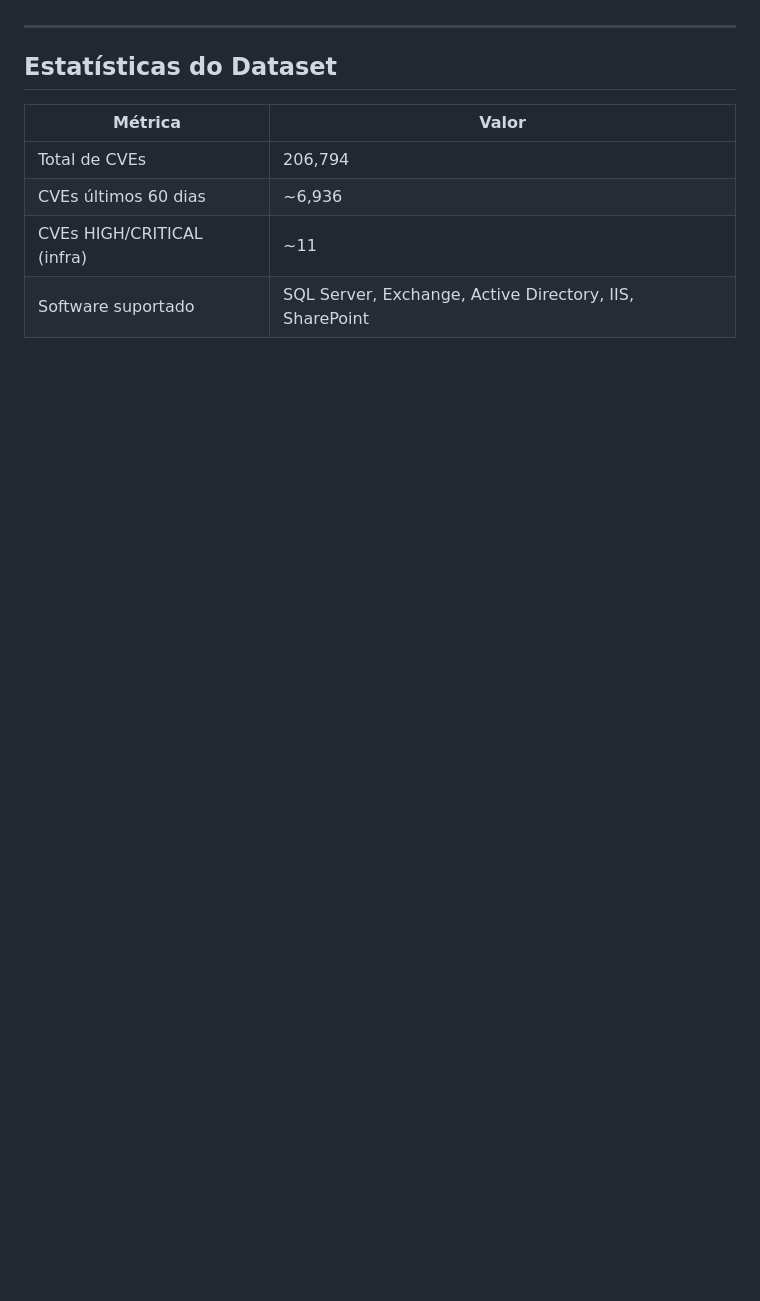
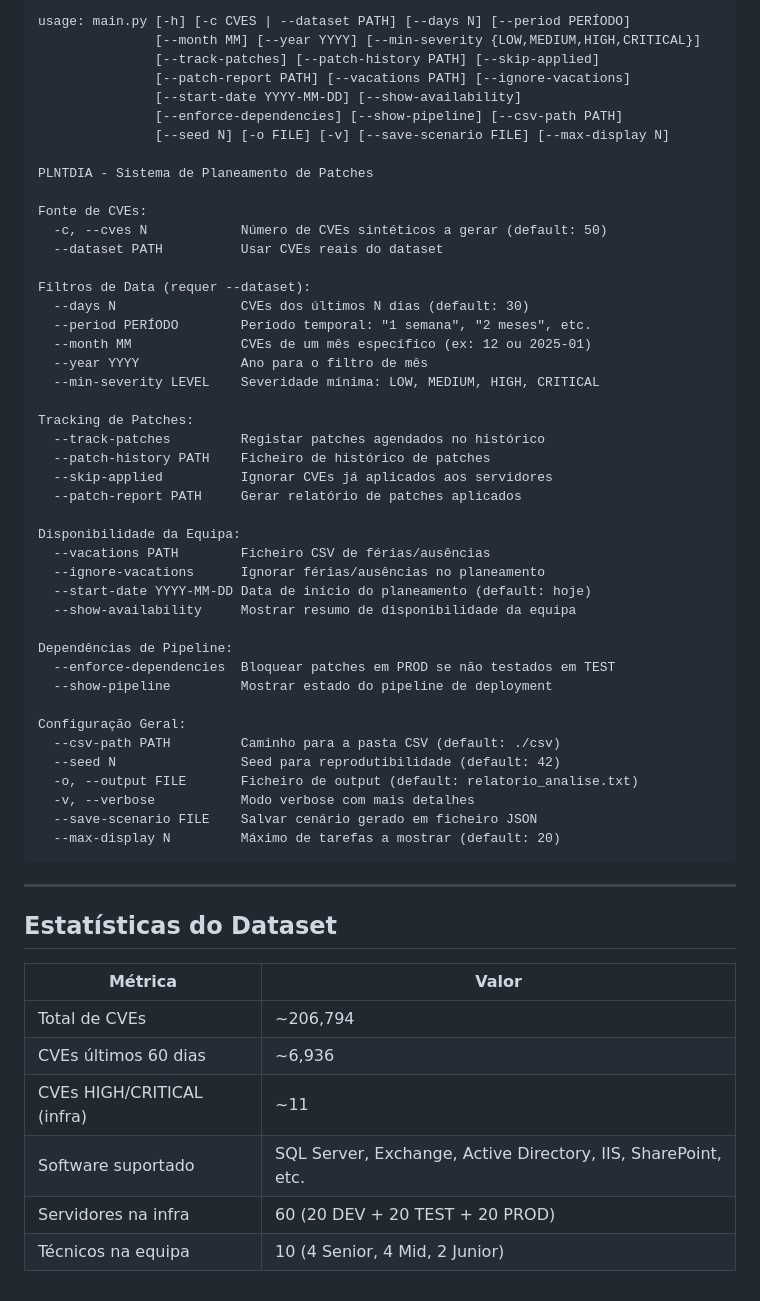
Before and after one commit to Phish-N-Chips25/Challenge2, a Markdown page: PLNTDIA/runcli.md, the part around one of its changes. GitHub-like rendering; blank space fills up the shorter version.

````diff
--- a/PLNTDIA/runcli.md
+++ b/PLNTDIA/runcli.md
@@ -179,3 +265,49 @@ python main.py \
+```
+usage: main.py [-h] [-c CVES | --dataset PATH] [--days N] [--period PERÍODO]
+               [--month MM] [--year YYYY] [--min-severity {LOW,MEDIUM,HIGH,CRITICAL}]
+               [--track-patches] [--patch-history PATH] [--skip-applied]
+               [--patch-report PATH] [--vacations PATH] [--ignore-vacations]
+               [--start-date YYYY-MM-DD] [--show-availability]
+               [--enforce-dependencies] [--show-pipeline] [--csv-path PATH]
+               [--seed N] [-o FILE] [-v] [--save-scenario FILE] [--max-display N]
+
+PLNTDIA - Sistema de Planeamento de Patches
+
+Fonte de CVEs:
+  -c, --cves N            Número de CVEs sintéticos a gerar (default: 50)
+  --dataset PATH          Usar CVEs reais do dataset
+
+Filtros de Data (requer --dataset):
+  --days N                CVEs dos últimos N dias (default: 30)
+  --period PERÍODO        Período temporal: "1 semana", "2 meses", etc.
+  --month MM              CVEs de um mês específico (ex: 12 ou 2025-01)
+  --year YYYY             Ano para o filtro de mês
+  --min-severity LEVEL    Severidade mínima: LOW, MEDIUM, HIGH, CRITICAL
+
+Tracking de Patches:
+  --track-patches         Registar patches agendados no histórico
+  --patch-history PATH    Ficheiro de histórico de patches
+  --skip-applied          Ignorar CVEs já aplicados aos servidores
+  --patch-report PATH     Gerar relatório de patches aplicados
+
+Disponibilidade da Equipa:
+  --vacations PATH        Ficheiro CSV de férias/ausências
+  --ignore-vacations      Ignorar férias/ausências no planeamento
+  --start-date YYYY-MM-DD Data de início do planeamento (default: hoje)
+  --show-availability     Mostrar resumo de disponibilidade da equipa
+
+Dependências de Pipeline:
+  --enforce-dependencies  Bloquear patches em PROD se não testados em TEST
+  --show-pipeline         Mostrar estado do pipeline de deployment
+
+Configuração Geral:
+  --csv-path PATH         Caminho para a pasta CSV (default: ./csv)
+  --seed N                Seed para reprodutibilidade (default: 42)
+  -o, --output FILE       Ficheiro de output (default: relatorio_analise.txt)
+  -v, --verbose           Modo verbose com mais detalhes
+  --save-scenario FILE    Salvar cenário gerado em ficheiro JSON
+  --max-display N         Máximo de tarefas a mostrar (default: 20)
+```
 
 ---
 
@@ -183,7 +315,9 @@ python main.py \
 
 | Métrica | Valor |
 |---------|-------|
-| Total de CVEs | 206,794 |
+| Total de CVEs | ~206,794 |
 | CVEs últimos 60 dias | ~6,936 |
 | CVEs HIGH/CRITICAL (infra) | ~11 |
-| Software suportado | SQL Server, Exchange, Active Directory, IIS, SharePoint |
+| Software suportado | SQL Server, Exchange, Active Directory, IIS, SharePoint, etc. |
+| Servidores na infra | 60 (20 DEV + 20 TEST + 20 PROD) |
+| Técnicos na equipa | 10 (4 Senior, 4 Mid, 2 Junior) |
````
Also changed, not shown: other parts of PLNTDIA/runcli.md (+96 -10 lines).
